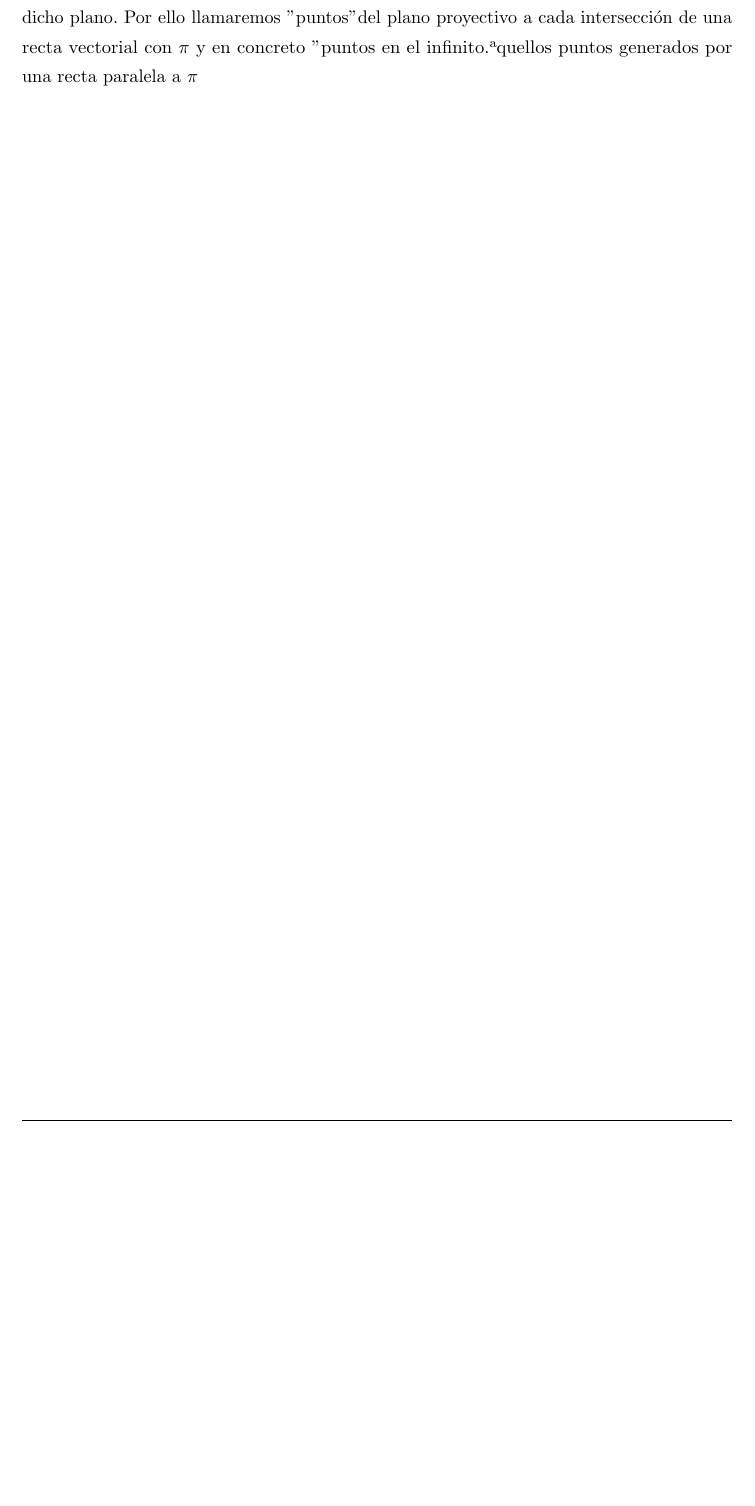
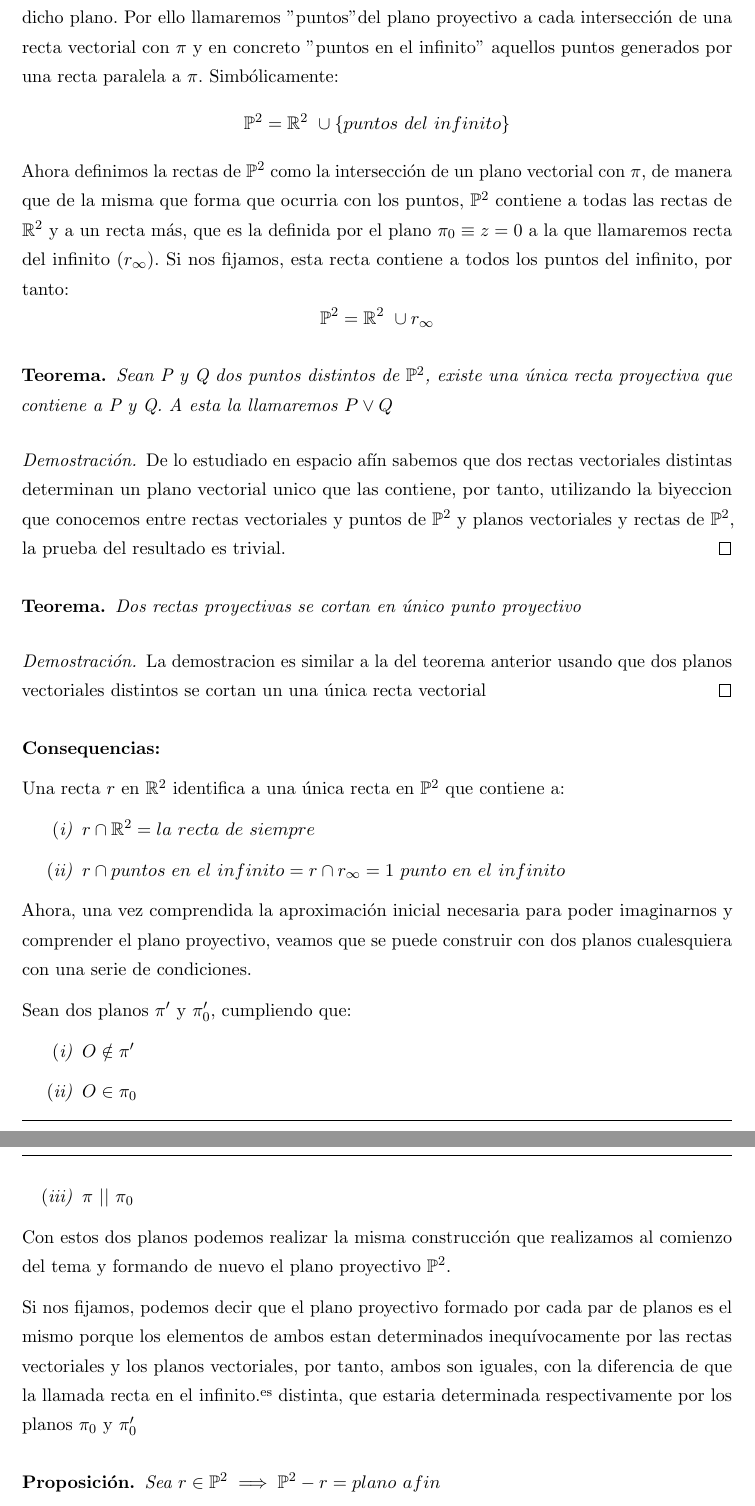
Before and after one commit to libreim/apuntesDGIIM, a LaTeX document (Geometría III/apuntes.tex): part of page 29 of 29 before the commit and two parts of pages 29 and 30 of 30 after it, the two joined at a grey line, cut so that both start at the same text, the shorter picture padded with empty space. Compiled offline with pdfLaTeX.

Commit message:
GEOIII: Añadido lo relativo a la primera clase sobre plano proyectivo

```diff
--- a/Geometría III/apuntes.tex
+++ b/Geometría III/apuntes.tex
@@ -1884,4 +1884,55 @@ donde $\overline{\beta}_3\neq 0$ ya que la cu\'adrica no tiene centro. Esto nos
 Para definir correctamente el plano proyectivo, primero realizaremos una "definición" a través de un caso concreto. Situémonos en $\mathbb{R}^3$. Ahora definamos el plano $\pi \equiv z = 1 \equiv$ plano afín, asi como el plano $\pi_0 \equiv z = 0 \equiv$ plano vectorial, y el punto $O = (0,0,0)$ el origen.
 
 
-Entonces definimos el plano proyectivo como el conjunto formado por las intersecciones de cada recta vectorial de $\mathbb{R}^3$ con el plano $\pi$. Este conjunto contiene a todos los puntos del plano $\pi$(dado un punto del plano siempre puedes encontrar una recta centrada en el origen que pase por el), pero ademas, contiene la interseccion de las rectas vectoriales paralelas a dicho plano. Por ello llamaremos "puntos" del plano proyectivo a cada intersección de una recta vectorial con $\pi$ y en concreto "puntos en el infinito" aquellos puntos generados por una recta paralela a $\pi$
+Entonces definimos el plano proyectivo $\mathbb{P}^2$ como el conjunto formado por las intersecciones de cada recta vectorial de $\mathbb{R}^3$ con el plano $\pi$. Este conjunto contiene a todos los puntos del plano $\pi$(dado un punto del plano siempre puedes encontrar una recta centrada en el origen que pase por el), pero ademas, contiene la interseccion de las rectas vectoriales paralelas a dicho plano. Por ello llamaremos "puntos" del plano proyectivo a cada intersección de una recta vectorial con $\pi$ y en concreto "puntos en el infinito"\ aquellos puntos generados por una recta paralela a $\pi$. Simbólicamente:
+$$\mathbb{P}^2 = \mathbb{R}^2\ \cup \{puntos\ del\ infinito\}$$
+Ahora definimos la rectas de $\mathbb{P}^2$ como la intersección de un plano vectorial con $\pi$, de manera que de la misma que forma que ocurria con los puntos, $\mathbb{P}^2$ contiene a todas las rectas de $\mathbb{R}^2$ y a un recta más, que es la definida por el plano $\pi_0 \equiv z= 0$ a la que llamaremos recta del infinito ($r_\infty$). Si nos fijamos, esta recta contiene a todos los puntos del infinito, por tanto:
+$$\mathbb{P}^2 = \mathbb{R}^2\ \cup r_\infty$$
+
+\begin{nth}
+Sean P y Q dos puntos distintos de $\mathbb{P}^2$, existe una única recta proyectiva que contiene a P y Q. A esta la llamaremos $P \vee Q$
+\\
+
+\begin{proof}
+
+De lo estudiado en espacio afín sabemos que dos rectas vectoriales distintas determinan un plano vectorial unico que las contiene, por tanto, utilizando la biyeccion que conocemos entre rectas vectoriales y puntos de $\mathbb{P}^2$ y planos vectoriales y rectas de $\mathbb{P}^2$, la prueba del resultado es trivial.
+\end{proof}
+\end{nth}
+
+\begin{nth}
+Dos rectas proyectivas se cortan en único  punto proyectivo
+\\
+
+\begin{proof}
+La demostracion es similar a la del teorema anterior usando que dos planos vectoriales distintos se cortan un una única recta vectorial
+\end{proof}
+
+\end{nth}
+
+\textbf{Consequencias:}
+
+Una recta $r$ en $\mathbb{R}^2$ identifica a una única recta en $\mathbb{P}^2$ que contiene a:
+\begin{nlist}
+
+	\item $r \cap \mathbb{R}^2 = la\ recta\ de\ siempre$
+%%%TODO Pensar una forma de escribirlo mejor
+	\item $r \cap {puntos\ en\ el\ infinito} = r \cap r_\infty = 1\ punto\ en\ el\ infinito$
+
+\end{nlist}
+
+Ahora, una vez comprendida la aproximación inicial necesaria para poder imaginarnos y comprender el plano proyectivo, veamos que se puede construir con dos planos cualesquiera con una serie de condiciones.
+
+
+Sean dos planos $\pi'$ y $\pi_0'$, cumpliendo que:
+\begin{nlist}
+	\item $O \notin \pi'$
+	\item $O \in \pi_0$
+	\item $\pi\ ||\ \pi_0$
+\end{nlist}
+Con estos dos planos podemos realizar la misma construcción que realizamos al comienzo del tema y formando de nuevo el plano proyectivo $\mathbb{P}^2$.
+
+Si nos fijamos, podemos decir que el plano proyectivo formado por cada par de planos es el mismo porque los elementos de ambos estan determinados inequívocamente por las rectas vectoriales y los planos vectoriales, por tanto, ambos son iguales, con la diferencia de que la llamada "recta en el infinito" es distinta, que estaria determinada respectivamente por los planos $\pi_0$ y $\pi_0'$
+
+\begin{nprop}
+Sea $r \in \mathbb{P}^2 \implies \mathbb{P}^2 - r = plano\ afin$
+\end{nprop}
@@ -1888,3 +1964,4 @@ Entonces definimos el plano proyectivo como el conjunto formado por las intersec
+\end{nth}
 
 
 \end{document}
```
Also changed, not shown: Geometría III/apuntes.tex (25 more changed lines).
